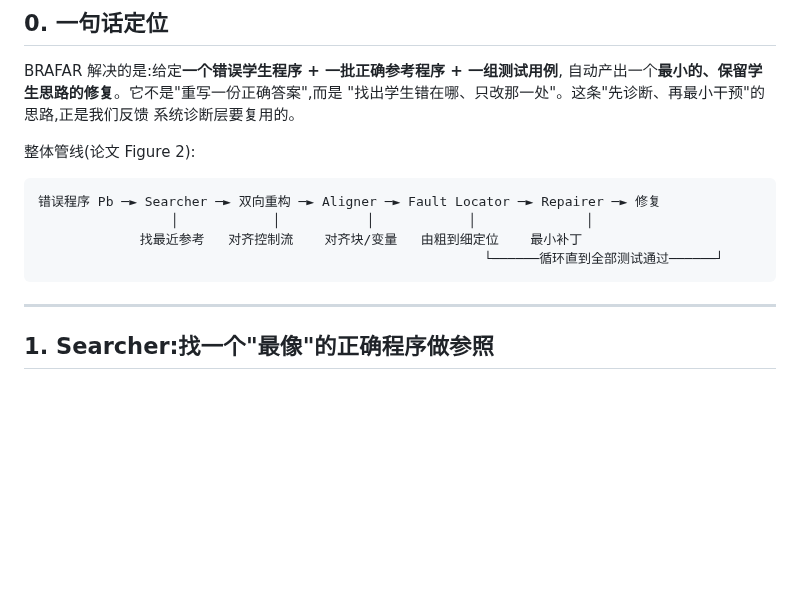
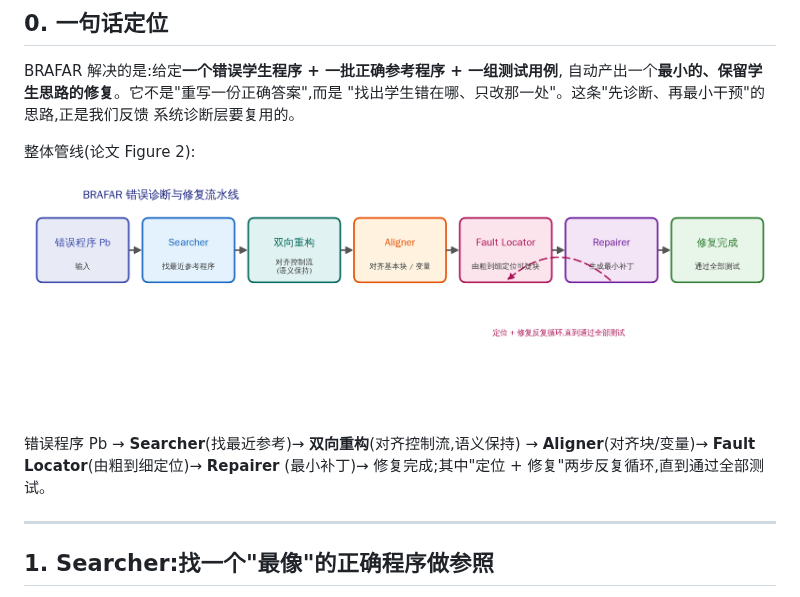
Before and after one commit to Francis-shift/1, a Markdown page: docs/BRAFAR技术诊断过程整理.md, the part around the change. GitHub-like rendering; pictures changed too: docs/assets/brafar_pipeline.png (added); blank space fills up the shorter version.

````diff
--- a/docs/BRAFAR技术诊断过程整理.md
+++ b/docs/BRAFAR技术诊断过程整理.md
@@ -16,12 +16,12 @@ BRAFAR 解决的是:给定**一个错误学生程序 + 一批正确参考程序
 系统诊断层要复用的。
 
 整体管线(论文 Figure 2):
-```
-错误程序 Pb ─► Searcher ─► 双向重构 ─► Aligner ─► Fault Locator ─► Repairer ─► 修复
-                 │            │           │            │              │
-             找最近参考   对齐控制流    对齐块/变量   由粗到细定位    最小补丁
-                                                         └──────循环直到全部测试通过──────┘
-```
+
+![BRAFAR 错误诊断与修复流水线](assets/brafar_pipeline.png)
+
+错误程序 Pb → **Searcher**(找最近参考)→ **双向重构**(对齐控制流,语义保持)
+→ **Aligner**(对齐块/变量)→ **Fault Locator**(由粗到细定位)→ **Repairer**
+(最小补丁)→ 修复完成;其中"定位 + 修复"两步反复循环,直到通过全部测试。
 
 ---
 
````
Also changed, not shown: 1 other file.
